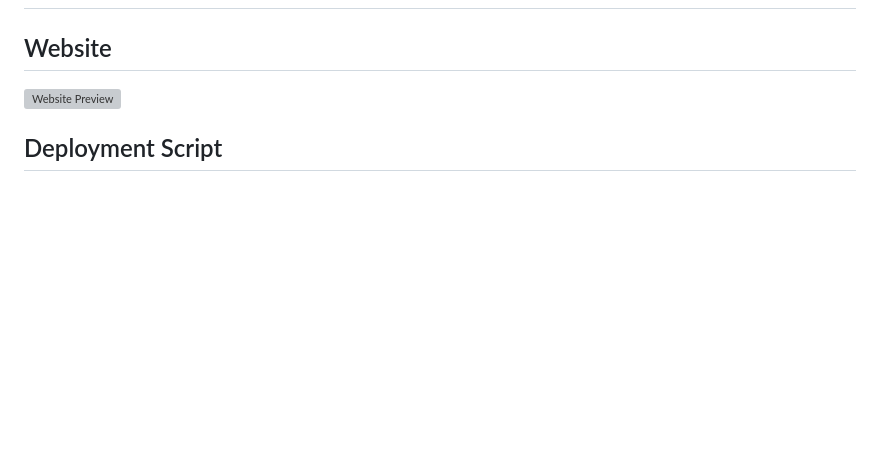
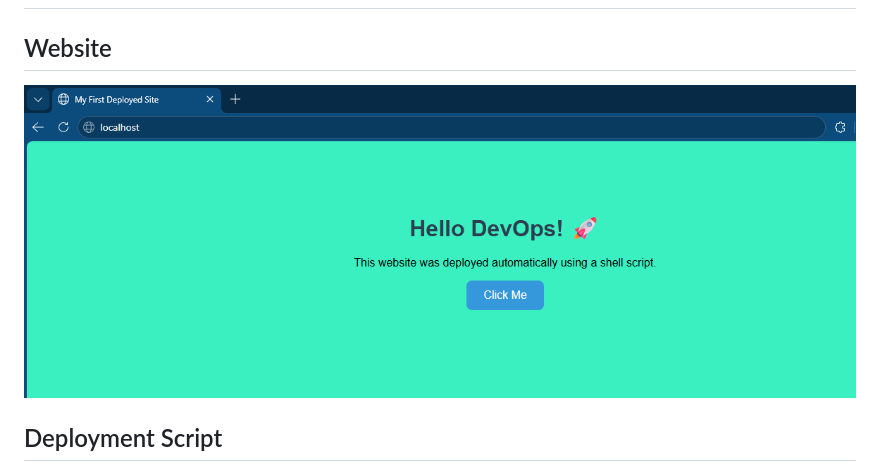
Before and after one commit to Umair-bey/my-web-page, a Markdown page: README.md, the part around the change. Rendered like a GitHub page; blank space fills up the shorter version; grey boxes are pictures that could not be loaded.

Commit message:
Update website screenshot filename in README

```diff
--- a/README.md
+++ b/README.md
@@ -20,7 +20,7 @@ https://github.com/Umair-bey/my-web-page
 
 ## Website
 
-![Website Preview](screenshots/website.png)
+![Website Preview](screenshots/website-preview.png)
 
 ## Deployment Script
 
```
